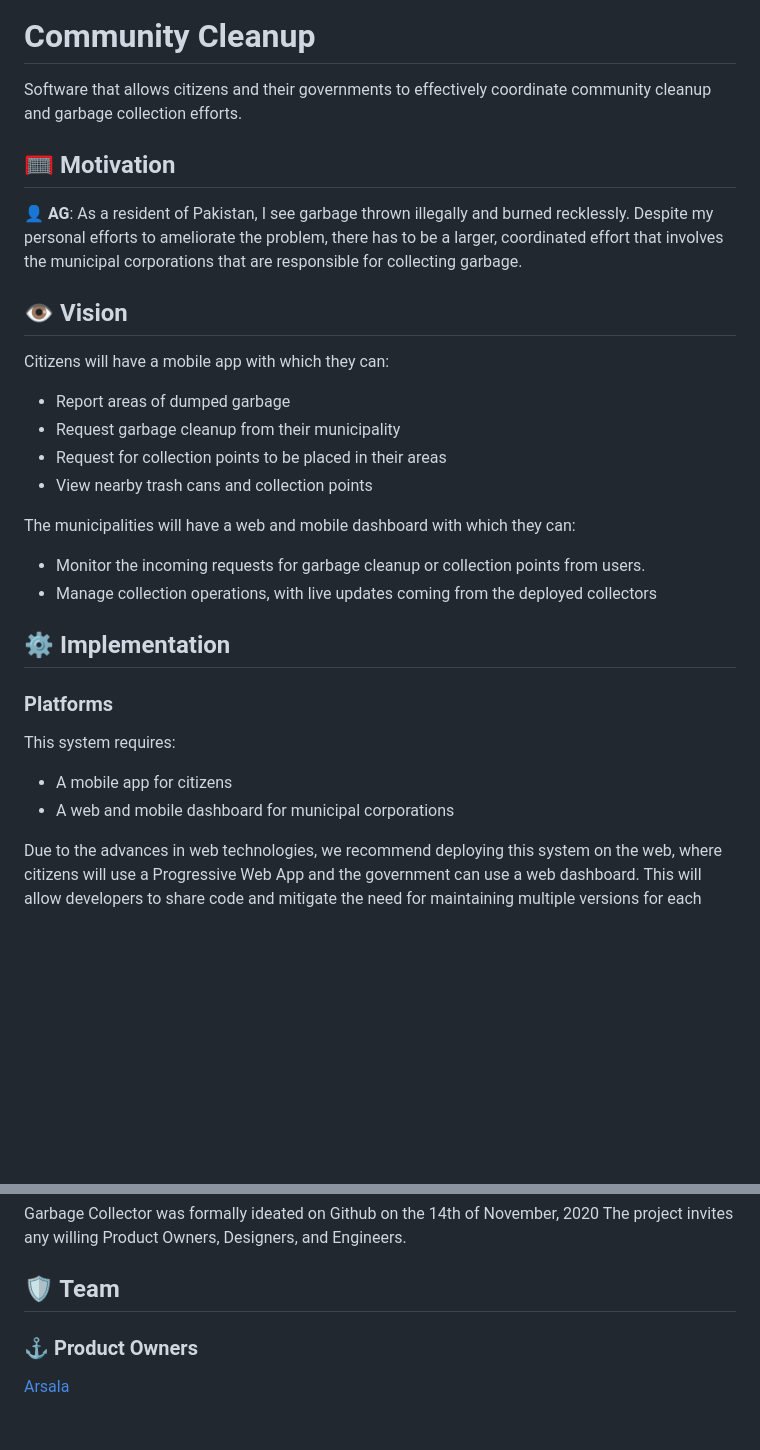
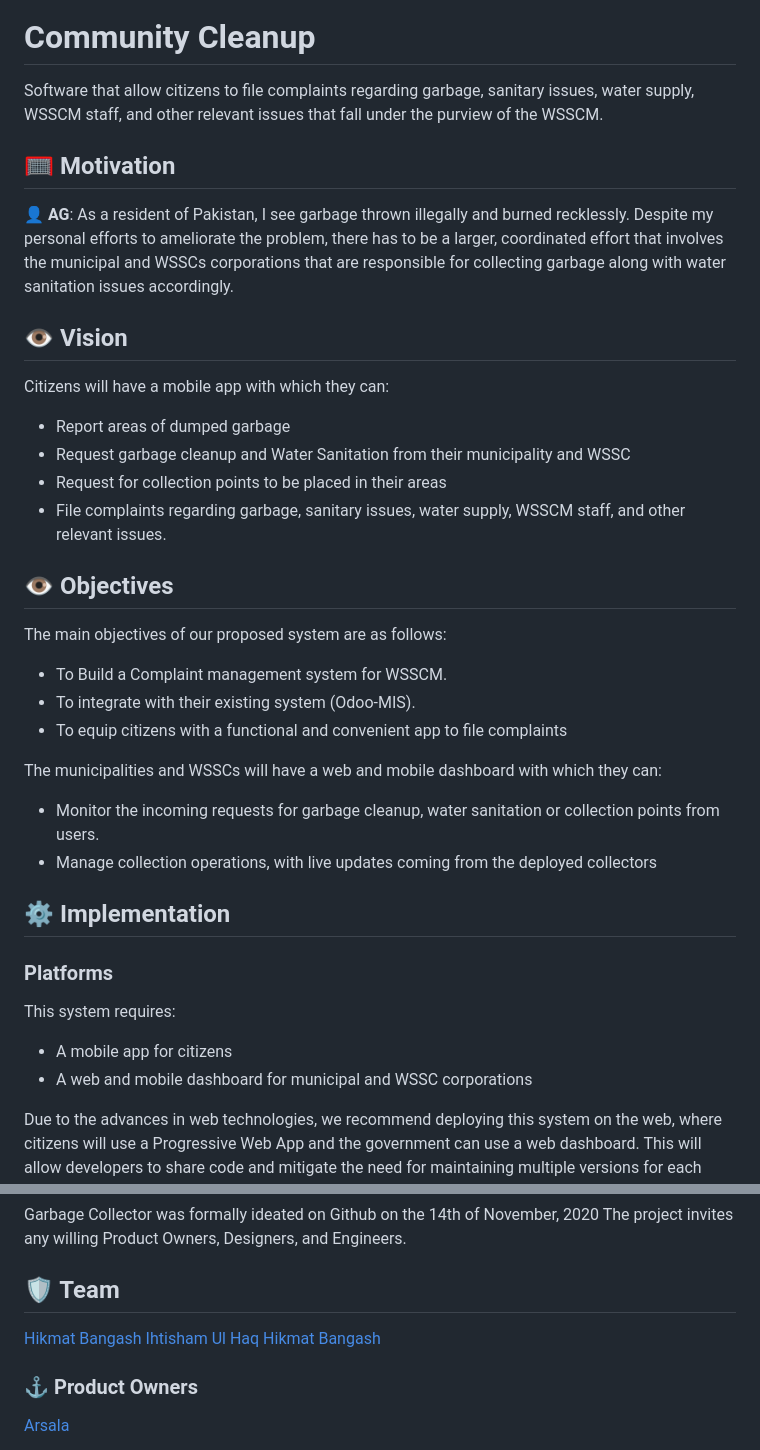
Before and after one commit to grey-software/wssc, a Markdown page: README.md, 2 parts joined by grey strips. GitHub-like rendering; blank space fills up the shorter version.

```diff
--- a/README.md
+++ b/README.md
@@ -5,24 +5,34 @@
 
 # Community Cleanup
 
-Software that allows citizens and their governments to effectively coordinate community cleanup and garbage collection efforts.
+Software that allow citizens to file complaints regarding garbage, sanitary issues, water supply, WSSCM staff, and other relevant issues that fall under the purview of the WSSCM.
+
 
 ## 🥅 Motivation
 
-**👤 AG**: As a resident of Pakistan, I see garbage thrown illegally and burned recklessly. Despite my personal efforts to ameliorate the problem, there has to be a larger, coordinated effort that involves the municipal corporations that are responsible for collecting garbage.
+**👤 AG**: As a resident of Pakistan, I see garbage thrown illegally and burned recklessly. Despite my personal efforts to ameliorate the problem, there has to be a larger, coordinated effort that involves the municipal and WSSCs corporations that are responsible for collecting garbage along with water sanitation issues accordingly.
 
 ## 👁️ Vision
 
 Citizens will have a mobile app with which they can:
 
 - Report areas of dumped garbage
-- Request garbage cleanup from their municipality
+- Request garbage cleanup and Water Sanitation from their municipality and WSSC
 - Request for collection points to be placed in their areas
-- View nearby trash cans and collection points
+- File complaints regarding garbage, sanitary issues, water supply, WSSCM staff, and other relevant issues.
 
-The municipalities will have a web and mobile dashboard with which they can:
+## 👁️ Objectives
 
-- Monitor the incoming requests for garbage cleanup or collection points from users.
+The main objectives of our proposed system are as follows:
+
+- To Build a Complaint management system for WSSCM.
+- To integrate with their existing system (Odoo-MIS).
+- To equip citizens with a functional and convenient app to file complaints
+
+
+The municipalities and WSSCs will have a web and mobile dashboard with which they can:
+
+- Monitor the incoming requests for garbage cleanup, water sanitation or collection points from users.
 - Manage collection operations, with live updates coming from the deployed collectors
 
 ## ⚙️ Implementation
@@ -32,7 +42,7 @@ The municipalities will have a web and mobile dashboard with which they can:
 This system requires:
 
 - A mobile app for citizens
-- A web and mobile dashboard for municipal corporations
+- A web and mobile dashboard for municipal and WSSC corporations
 
 Due to the advances in web technologies, we recommend deploying this system on the web, where citizens will use a Progressive Web App and the government can use a web dashboard. This will allow developers to share code and mitigate the need for maintaining multiple versions for each platform.
 
@@ -46,6 +56,9 @@ Garbage Collector was formally ideated on Github on the 14th of November, 2020
 The project invites any willing Product Owners, Designers, and Engineers.
 
 ## 🛡️ Team
+[Hikmat Bangash](https://github.com/Hikmat-Bangash)
+[Ihtisham Ul Haq](https://github.com/ihtisham914)
+[Hikmat Bangash](https://github.com/AyeshaAurangzeb)
 
 ### ⚓ Product Owners
 
```
Also changed, not shown: other parts of README.md (+1 -1 lines).
